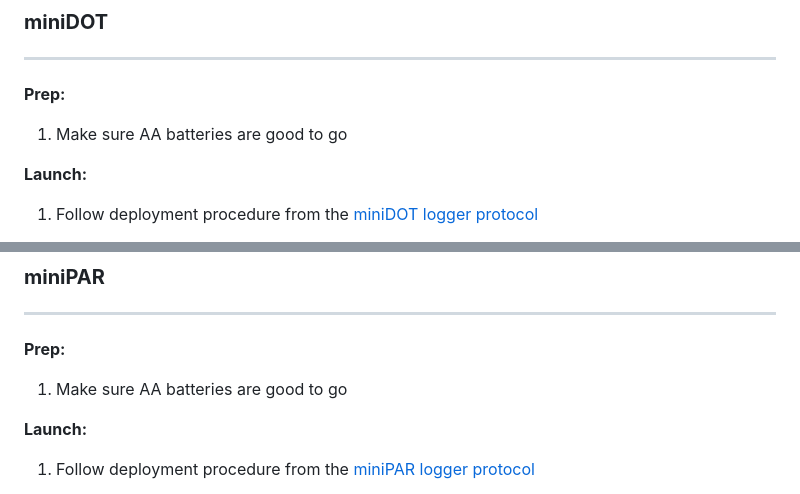
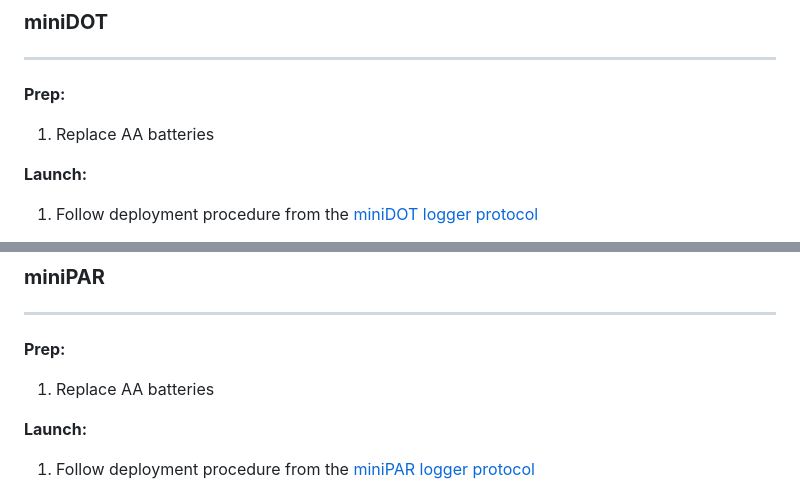
Before and after one commit to SilbigerLab/Protocols, a Markdown page: Probe_and_Logger_Protocols/SLED_Protocol/Protocol for SLED Deployment and Retrieval.md, 2 parts joined by grey strips. GitHub-like rendering.

```diff
--- a/Probe_and_Logger_Protocols/SLED_Protocol/Protocol for SLED Deployment and Retrieval.md
+++ b/Probe_and_Logger_Protocols/SLED_Protocol/Protocol for SLED Deployment and Retrieval.md
@@ -141,7 +141,7 @@ Remember to record the following information in a ***LAUNCH LOG*** .csv file wit
 
 **Prep:**
 
-1. Make sure AA batteries are good to go
+1. Replace AA batteries
 
 **Launch:**
 
@@ -157,7 +157,7 @@ Remember to record the following information in a ***LAUNCH LOG*** .csv file wit
 -------------
 **Prep:**
 
-1. Make sure AA batteries are good to go
+1. Replace AA batteries
 
 **Launch:**
 
```
Also changed, not shown: other parts of Probe_and_Logger_Protocols/SLED_Protocol/Protocol for SLED Deployment and Retrieval.md (+14 -14 lines).
